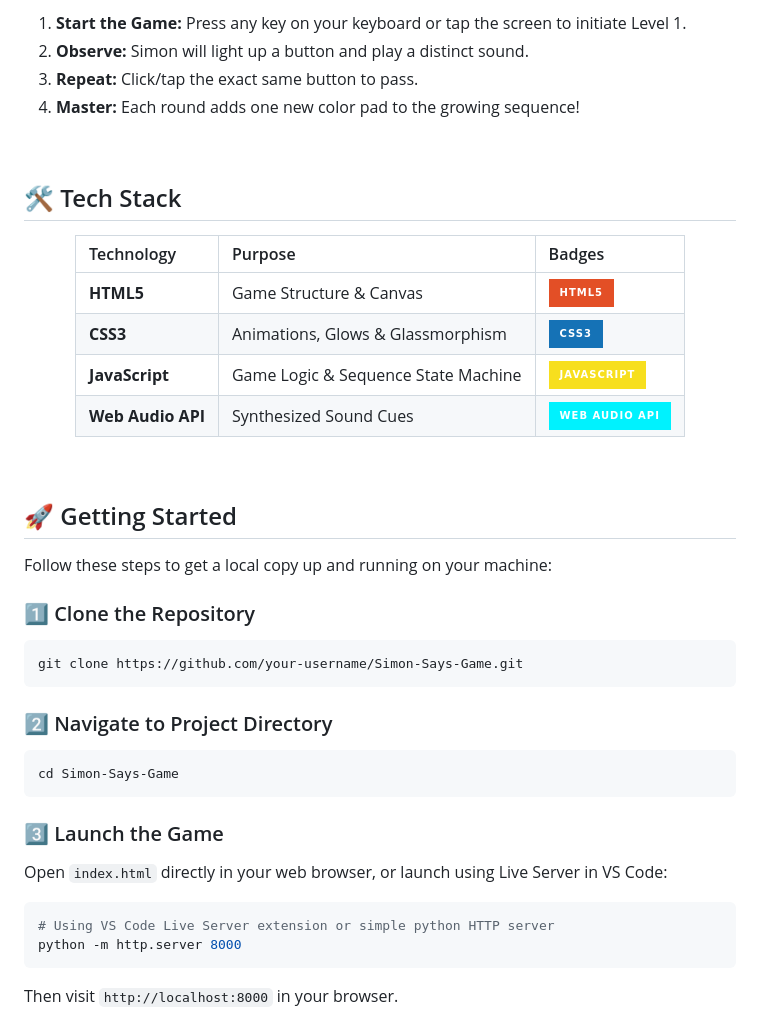
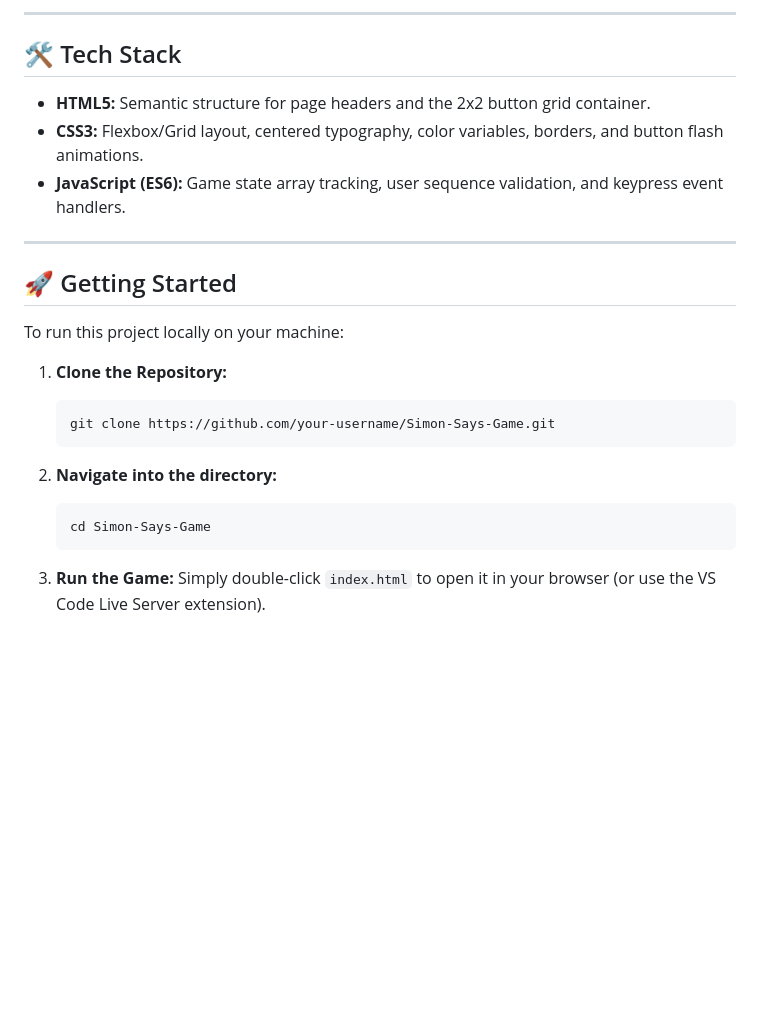
Before and after one commit to soumyadip79/Simon-Says-Game, a Markdown page: README.md, the part around one of its changes. GitHub-like rendering; badges without logos; blank space fills up the shorter version.

````diff
--- a/README.md
+++ b/README.md
@@ -111,45 +55,28 @@ graph TD
 
-1. **Start the Game:** Press any key on your keyboard or tap the screen to initiate Level 1.
-2. **Observe:** Simon will light up a button and play a distinct sound.
-3. **Repeat:** Click/tap the exact same button to pass.
-4. **Master:** Each round adds one new color pad to the growing sequence!
-
-<br/>
+---
 
 ## 🛠️ Tech Stack
 
-<div align="center">
+- **HTML5:** Semantic structure for page headers and the 2x2 button grid container.
+- **CSS3:** Flexbox/Grid layout, centered typography, color variables, borders, and button flash animations.
+- **JavaScript (ES6):** Game state array tracking, user sequence validation, and keypress event handlers.
 
-| Technology | Purpose | Badges |
-| :--- | :--- | :--- |
-| **HTML5** | Game Structure & Canvas | ![HTML5](https://img.shields.io/badge/html5-%23E34F26.svg?style=for-the-badge&logo=html5&logoColor=white) |
-| **CSS3** | Animations, Glows & Glassmorphism | ![CSS3](https://img.shields.io/badge/css3-%231572B6.svg?style=for-the-badge&logo=css3&logoColor=white) |
-| **JavaScript** | Game Logic & Sequence State Machine | ![JavaScript](https://img.shields.io/badge/javascript-%23F7DF1E.svg?style=for-the-badge&logo=javascript&logoColor=black) |
-| **Web Audio API** | Synthesized Sound Cues | ![Web Audio](https://img.shields.io/badge/Web_Audio_API-00F2FE?style=for-the-badge&logo=headphones&logoColor=black) |
-
-</div>
-
-<br/>
+---
 
 ## 🚀 Getting Started
 
-Follow these steps to get a local copy up and running on your machine:
+To run this project locally on your machine:
 
-### 1️⃣ Clone the Repository
-```bash
-git clone https://github.com/your-username/Simon-Says-Game.git
-```
+1. **Clone the Repository:**
+   ```bash
+   git clone https://github.com/your-username/Simon-Says-Game.git
+   ```
 
-### 2️⃣ Navigate to Project Directory
-```bash
-cd Simon-Says-Game
-```
+2. **Navigate into the directory:**
+   ```bash
+   cd Simon-Says-Game
+   ```
 
-### 3️⃣ Launch the Game
-Open `index.html` directly in your web browser, or launch using Live Server in VS Code:
-```bash
-# Using VS Code Live Server extension or simple python HTTP server
-python -m http.server 8000
-```
-Then visit `http://localhost:8000` in your browser.
+3. **Run the Game:**
+   Simply double-click `index.html` to open it in your browser (or use the VS Code Live Server extension).
 
````
Also changed, not shown: other parts of README.md (+33 -118 lines).
